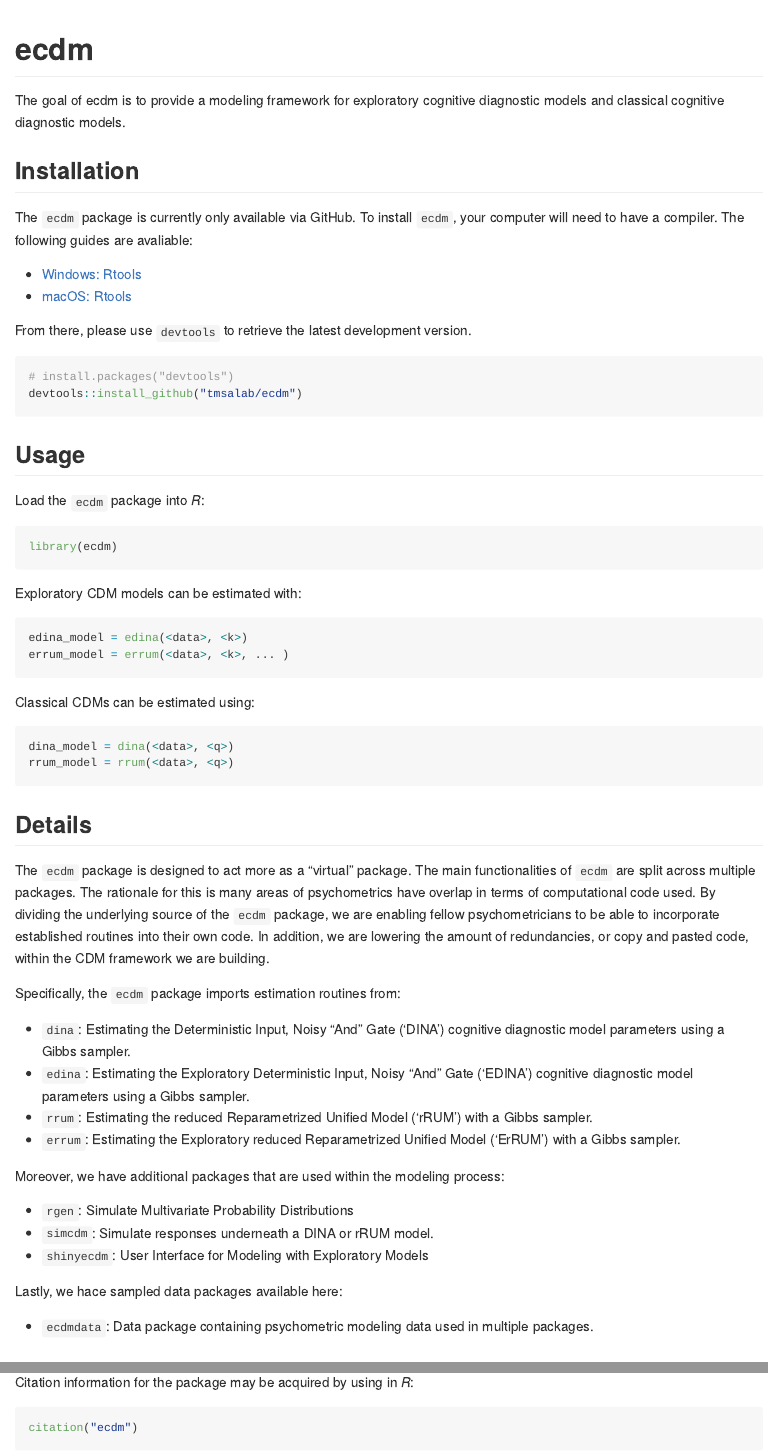
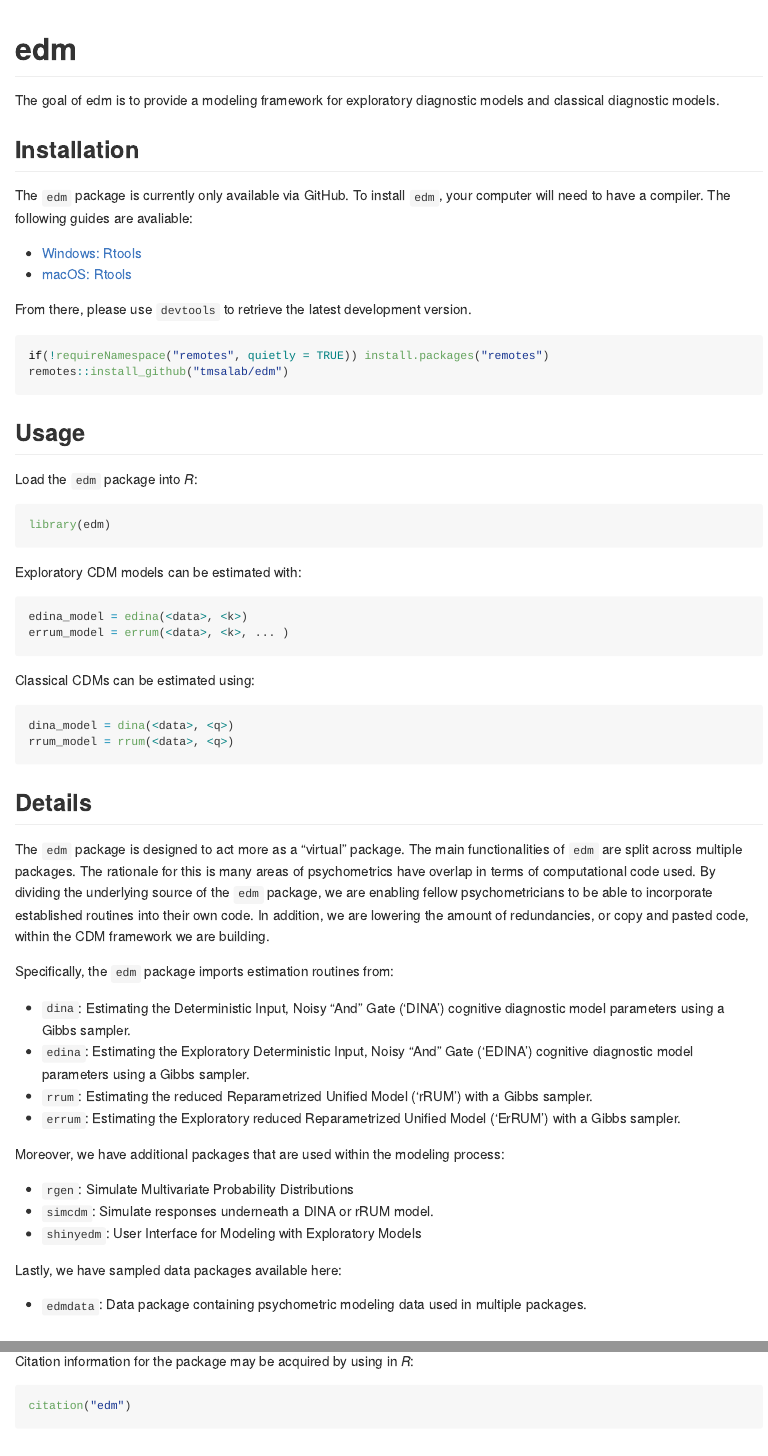
Before and after one commit to tmsalab/edm, an R Markdown document (README.Rmd): the page in a window 1100 px wide, from its top, and a second part further down, joined at a grey line. The pictures show the output file README.md that the author committed with the source, drawn offline in the style of GitHub; badge pictures from the web are left out.

Commit message:
Clean up README

````diff
--- a/README.Rmd
+++ b/README.Rmd
@@ -12,6 +12,6 @@
 )
 ```
 
-# ecdm
+# edm
 
 <!-- badges: start -->
@@ -24,11 +20,11 @@
 <!-- badges: end -->
 
-The goal of ecdm is to provide a modeling framework for exploratory cognitive
-diagnostic models and classical cognitive diagnostic models.
+The goal of edm is to provide a modeling framework for exploratory
+diagnostic models and classical diagnostic models.
 
 ## Installation
 
-The `ecdm` package is currently only available via GitHub. To install `ecdm`,
+The `edm` package is currently only available via GitHub. To install `edm`,
 your computer will need to have a compiler. The following guides are avaliable:
 
 - [Windows: Rtools](http://thecoatlessprofessor.com/programming/installing-rtools-for-compiled-code-via-rcpp/)
@@ -37,17 +33,17 @@
 From there, please use `devtools` to retrieve the latest development version.
 
 ```{r gh-installation, eval = FALSE}
-# install.packages("devtools")
-devtools::install_github("tmsalab/ecdm")
+if(!requireNamespace("remotes", quietly = TRUE)) install.packages("remotes")
+remotes::install_github("tmsalab/edm")
 ```
 
 
 ## Usage
 
-Load the `ecdm` package into _R_:
+Load the `edm` package into _R_:
 
 ```r
-library(ecdm)
+library(edm)
 ```
 
 Exploratory CDM models can be estimated with:
@@ -66,15 +62,15 @@
 
 ## Details
 
-The `ecdm` package is designed to act more as a "virtual" package. The main
-functionalities of `ecdm` are split across multiple packages. The rationale
+The `edm` package is designed to act more as a "virtual" package. The main
+functionalities of `edm` are split across multiple packages. The rationale
 for this is many areas of psychometrics have overlap in terms of computational
-code used. By dividing the underlying source of the `ecdm` package, we are
+code used. By dividing the underlying source of the `edm` package, we are
 enabling fellow psychometricians to be able to incorporate established
 routines into their own code. In addition, we are lowering the amount of
 redundancies, or copy and pasted code, within the CDM framework we are building.
 
-Specifically, the `ecdm` package imports estimation routines from:
+Specifically, the `edm` package imports estimation routines from:
 
 - `dina`: Estimating the Deterministic Input, Noisy "And" Gate ('DINA') cognitive
    diagnostic model parameters using a Gibbs sampler.
@@ -89,11 +85,11 @@
 
 - `rgen`: Simulate Multivariate Probability Distributions
 - `simcdm`: Simulate responses underneath a DINA or rRUM model.
-- `shinyecdm`: User Interface for Modeling with Exploratory Models
+- `shinyedm`: User Interface for Modeling with Exploratory Models
 
-Lastly, we hace sampled data packages available here:
+Lastly, we have sampled data packages available here:
 
-- `ecdmdata`: Data package containing psychometric modeling data used in multiple
+- `edmdata`: Data package containing psychometric modeling data used in multiple
    packages.
 
 ## Authors
@@ -107,7 +103,7 @@
 for the package may be acquired by using in *R*:
 
 ``` r
-citation("ecdm")
+citation("edm")
 ```
 
 ## License
````
Also changed, not shown: README.md, README.Rmd (10 more changed lines).
